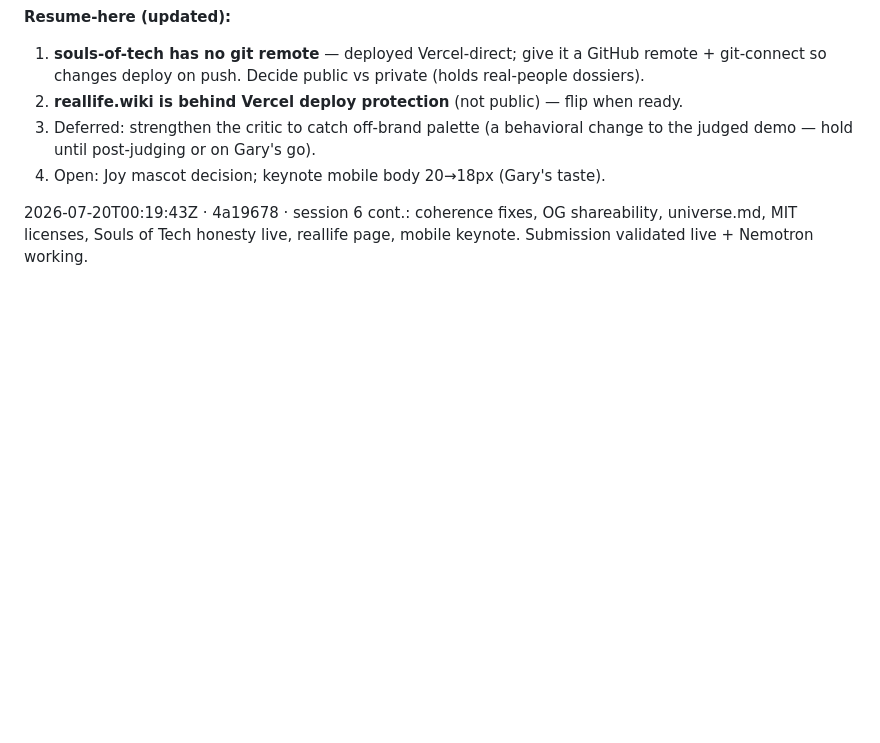
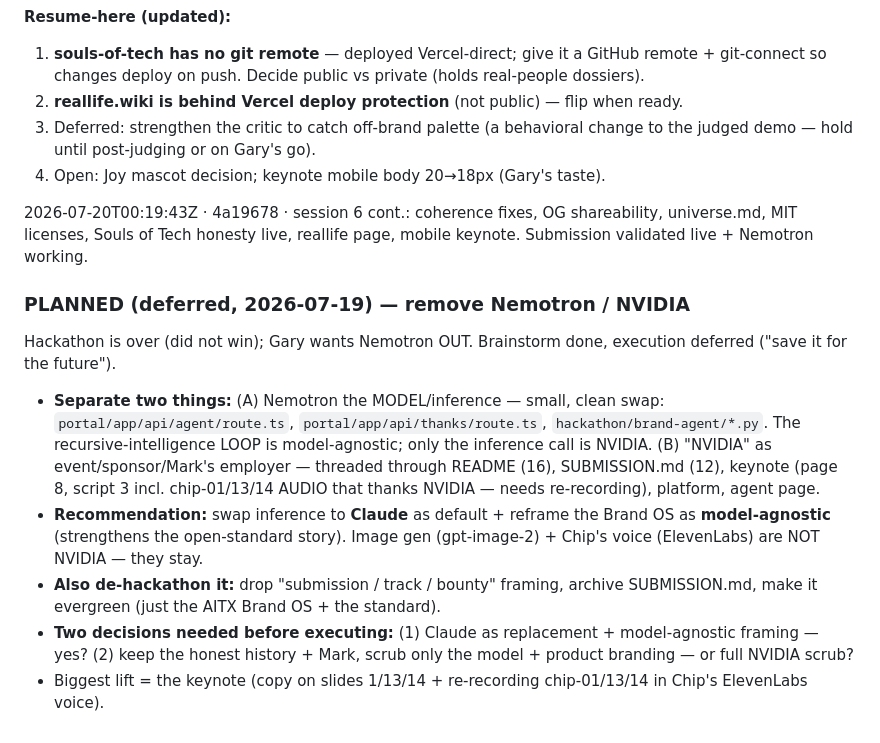
Before and after one commit to garysheng/aitx, a Markdown page: SAVE-LOG.md, the part around the change. Rendered like a GitHub page; blank space fills up the shorter version.

Commit message:
SAVE-LOG: bank the deferred Nemotron-removal plan (brainstorm + 2 open decisions)

```diff
--- a/SAVE-LOG.md
+++ b/SAVE-LOG.md
@@ -202,3 +202,12 @@ Since 414282a, all pushed:
 4. Open: Joy mascot decision; keynote mobile body 20→18px (Gary's taste).
 
 2026-07-20T00:19:43Z · 4a19678 · session 6 cont.: coherence fixes, OG shareability, universe.md, MIT licenses, Souls of Tech honesty live, reallife page, mobile keynote. Submission validated live + Nemotron working.
+
+### PLANNED (deferred, 2026-07-19) — remove Nemotron / NVIDIA
+
+Hackathon is over (did not win); Gary wants Nemotron OUT. Brainstorm done, execution deferred ("save it for the future").
+- **Separate two things:** (A) Nemotron the MODEL/inference — small, clean swap: `portal/app/api/agent/route.ts`, `portal/app/api/thanks/route.ts`, `hackathon/brand-agent/*.py`. The recursive-intelligence LOOP is model-agnostic; only the inference call is NVIDIA. (B) "NVIDIA" as event/sponsor/Mark's employer — threaded through README (16), SUBMISSION.md (12), keynote (page 8, script 3 incl. chip-01/13/14 AUDIO that thanks NVIDIA — needs re-recording), platform, agent page.
+- **Recommendation:** swap inference to **Claude** as default + reframe the Brand OS as **model-agnostic** (strengthens the open-standard story). Image gen (gpt-image-2) + Chip's voice (ElevenLabs) are NOT NVIDIA — they stay.
+- **Also de-hackathon it:** drop "submission / track / bounty" framing, archive SUBMISSION.md, make it evergreen (just the AITX Brand OS + the standard).
+- **Two decisions needed before executing:** (1) Claude as replacement + model-agnostic framing — yes? (2) keep the honest history + Mark, scrub only the model + product branding — or full NVIDIA scrub?
+- Biggest lift = the keynote (copy on slides 1/13/14 + re-recording chip-01/13/14 in Chip's ElevenLabs voice).
```
